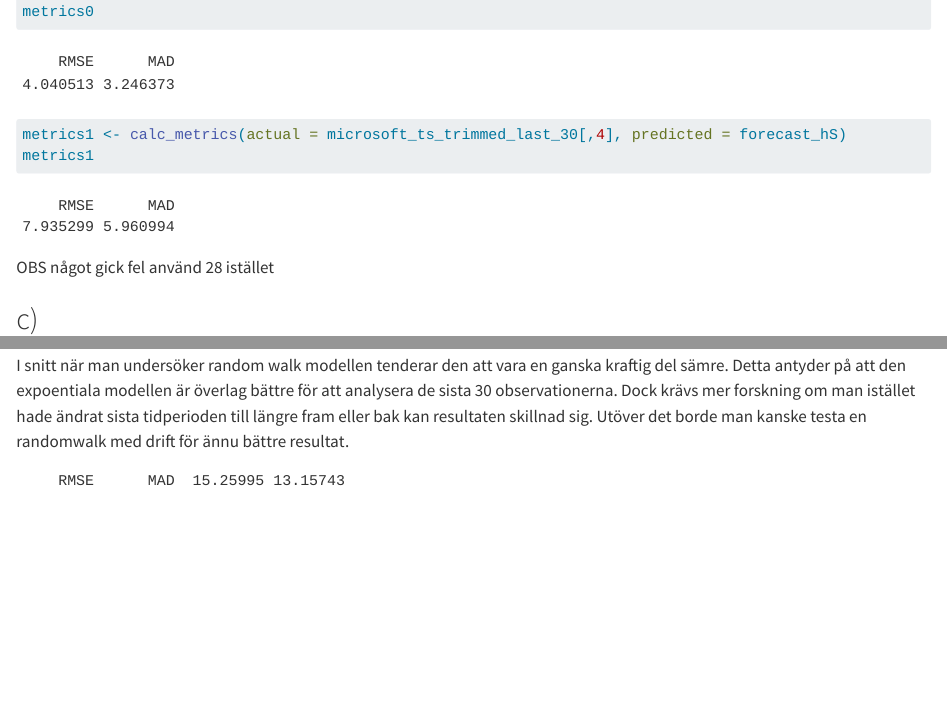
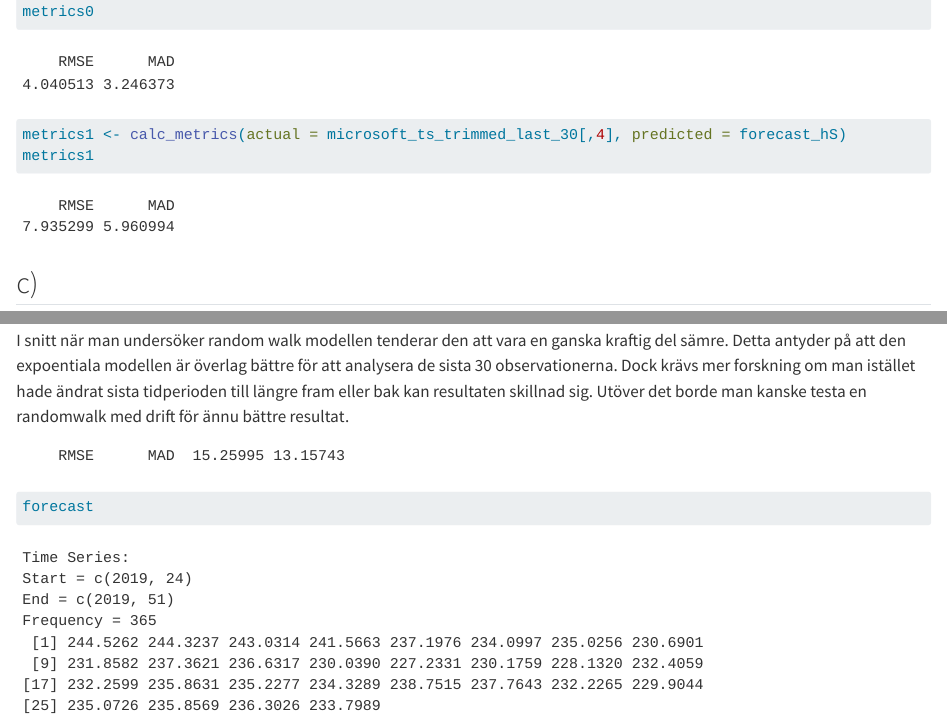
Before and after one commit to jacobrak/time_series_analysis, a Quarto document (tidserieanalys.qmd): the page in a window 1100 px wide, from 5720 px down, and a second part further down, joined at a grey line. Rendered offline with R 4.5, knitr and Pandoc in place of Quarto, with nearby package versions; long lines of code are wrapped.

Commit message:
fixed small issue

````diff
--- a/tidserieanalys.qmd
+++ b/tidserieanalys.qmd
@@ -179,8 +179,6 @@ metrics1 <- calc_metrics(actual = microsoft_ts_trimmed_last_30[,4], predicted =
 metrics1
 ```
 
-OBS något gick fel använd 28 istället
-
 ## c)
 
 ```{r}
@@ -306,3 +304,7 @@ kanske testa en randomwalk med drift för ännu bättre resultat.
 ```
     RMSE      MAD  15.25995 13.15743
 ```
+
+```{r}
+forecast
+```
````
